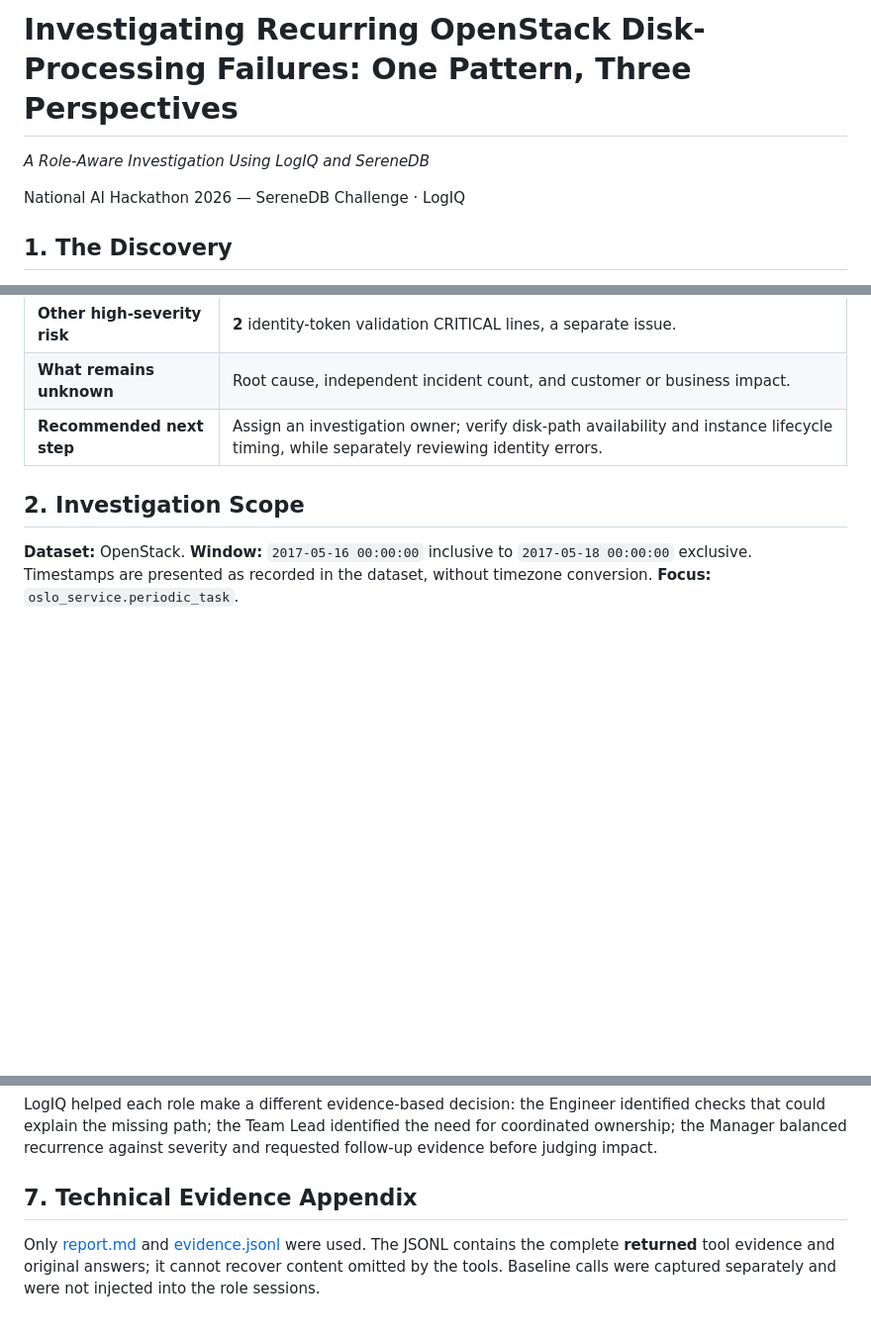
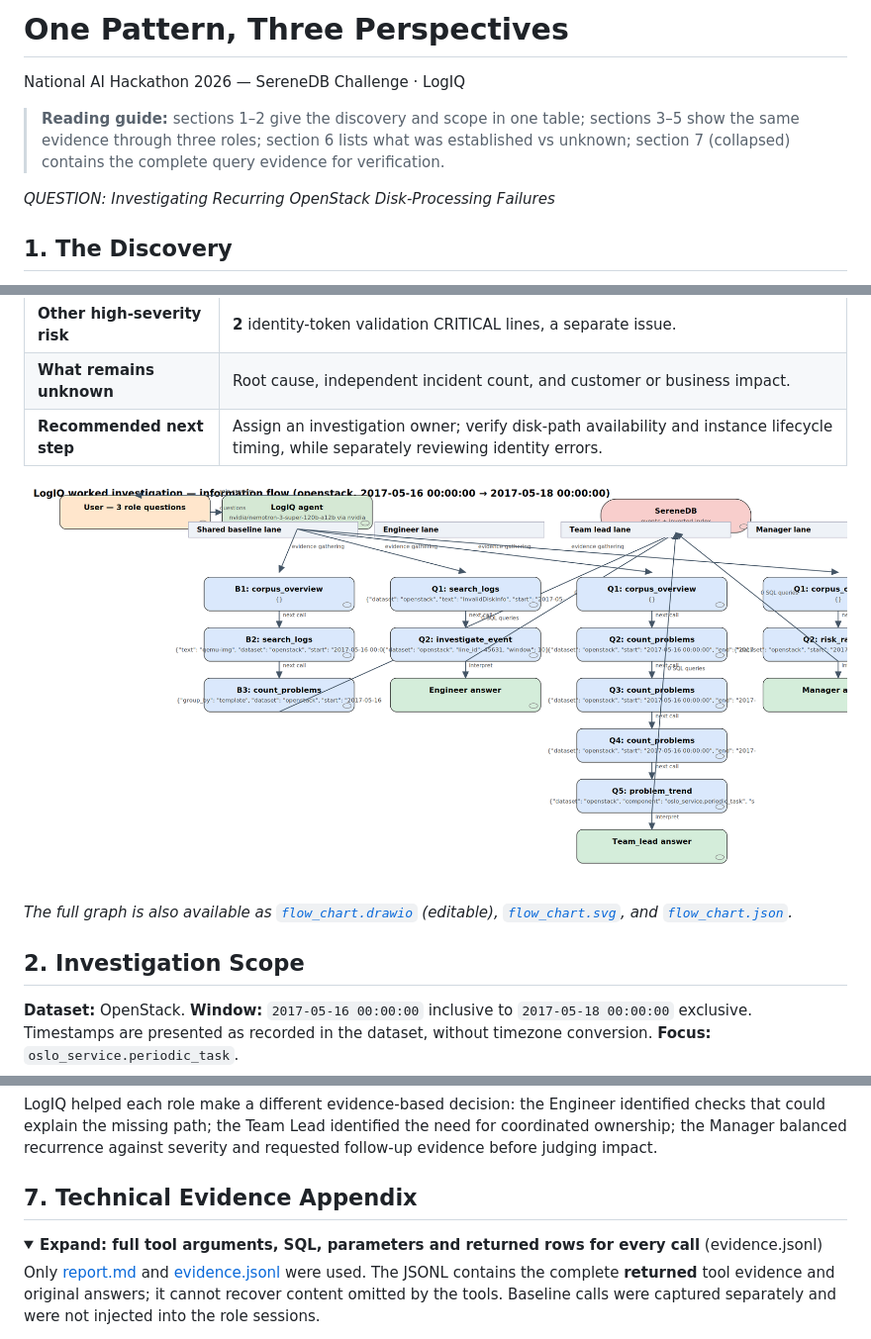
Before and after one commit to kiranbabuthatha/LogIQ_Hackathon, a Markdown page: worked_investigation/submission_report_with_summary.md, 3 parts joined by grey strips. Shown: that part at 99% size. Rendered like a GitHub page; pictures changed too: worked_investigation/flow_chart.png (added); folded sections open; blank space fills up the shorter version.

Commit message:
worked_investigation: flow diagram (drawio/svg/png) embedded in report; readable restructure - SQL appendix collapsed, reading guide added

```diff
--- a/worked_investigation/submission_report_with_summary.md
+++ b/worked_investigation/submission_report_with_summary.md
@@ -1,8 +1,12 @@
-# Investigating Recurring OpenStack Disk-Processing Failures: One Pattern, Three Perspectives
-
-*A Role-Aware Investigation Using LogIQ and SereneDB*
+# One Pattern, Three Perspectives
 
 National AI Hackathon 2026 — SereneDB Challenge · LogIQ
+
+> **Reading guide:** sections 1–2 give the discovery and scope in one table; sections 3–5 show the same
+> evidence through three roles; section 6 lists what was established vs unknown; section 7 (collapsed)
+> contains the complete query evidence for verification.
+
+*QUESTION: Investigating Recurring OpenStack Disk-Processing Failures*
 
 ## 1. The Discovery
 
@@ -26,6 +30,10 @@ LogIQ combined log search, SereneDB aggregations, and role-aware AI analysis to
 | **What remains unknown** | Root cause, independent incident count, and customer or business impact. |
 | **Recommended next step** | Assign an investigation owner; verify disk-path availability and instance lifecycle timing, while separately reviewing identity errors. |
 
+![LogIQ information flow — questions → agent → tool calls (SQL) → SereneDB → role answers](flow_chart.png)
+*The full graph is also available as [`flow_chart.drawio`](flow_chart.drawio) (editable), [`flow_chart.svg`](flow_chart.svg), and [`flow_chart.json`](flow_chart.json).*
+
+
 ## 2. Investigation Scope
 
 **Dataset:** OpenStack. **Window:** `2017-05-16 00:00:00` inclusive to `2017-05-18 00:00:00` exclusive. Timestamps are presented as recorded in the dataset, without timezone conversion. **Focus:** `oslo_service.periodic_task`.
@@ -108,6 +116,8 @@ Recurrence is established. A larger infrastructure failure, underlying cause, in
 LogIQ helped each role make a different evidence-based decision: the Engineer identified checks that could explain the missing path; the Team Lead identified the need for coordinated ownership; the Manager balanced recurrence against severity and requested follow-up evidence before judging impact.
 
 ## 7. Technical Evidence Appendix
+
+<details><summary><b>Expand: full tool arguments, SQL, parameters and returned rows for every call</b> (evidence.jsonl)</summary>
 
 Only [report.md](report.md) and [evidence.jsonl](evidence.jsonl) were used. The JSONL contains the complete **returned** tool evidence and original answers; it cannot recover content omitted by the tools. Baseline calls were captured separately and were not injected into the role sessions.
 
```
Also changed, not shown: other parts of worked_investigation/submission_report_with_summary.md (+2 -0 lines), 7 other files.
